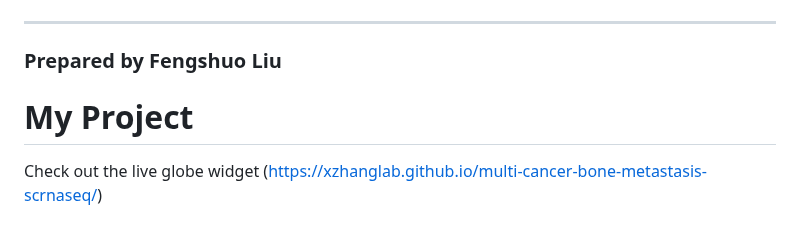
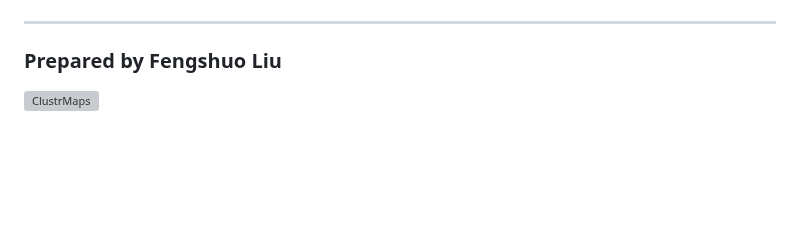
Before and after one commit to xzhanglab/multi-cancer-bone-metastasis-scrnaseq, a Markdown page: README.md, the part around the change. Rendered like a GitHub page; blank space fills up the shorter version; grey boxes are pictures that could not be loaded.

```diff
--- a/README.md
+++ b/README.md
@@ -74,6 +74,4 @@ These instructions will guide you through the following:
 
 ### <span style="font-size: 14px;">Prepared by Fengshuo Liu</span>
 
-# My Project
-
-Check out the live globe widget (https://xzhanglab.github.io/multi-cancer-bone-metastasis-scrnaseq/)
+[![ClustrMaps](//www.clustrmaps.com/map_v2.png?d=bZ4VdxPemliH65pDyJtxA2vM1bs6QW1fJlmfhtiFv3c&cl=ffffff)](https://clustrmaps.com/site/1c4cz)
```
